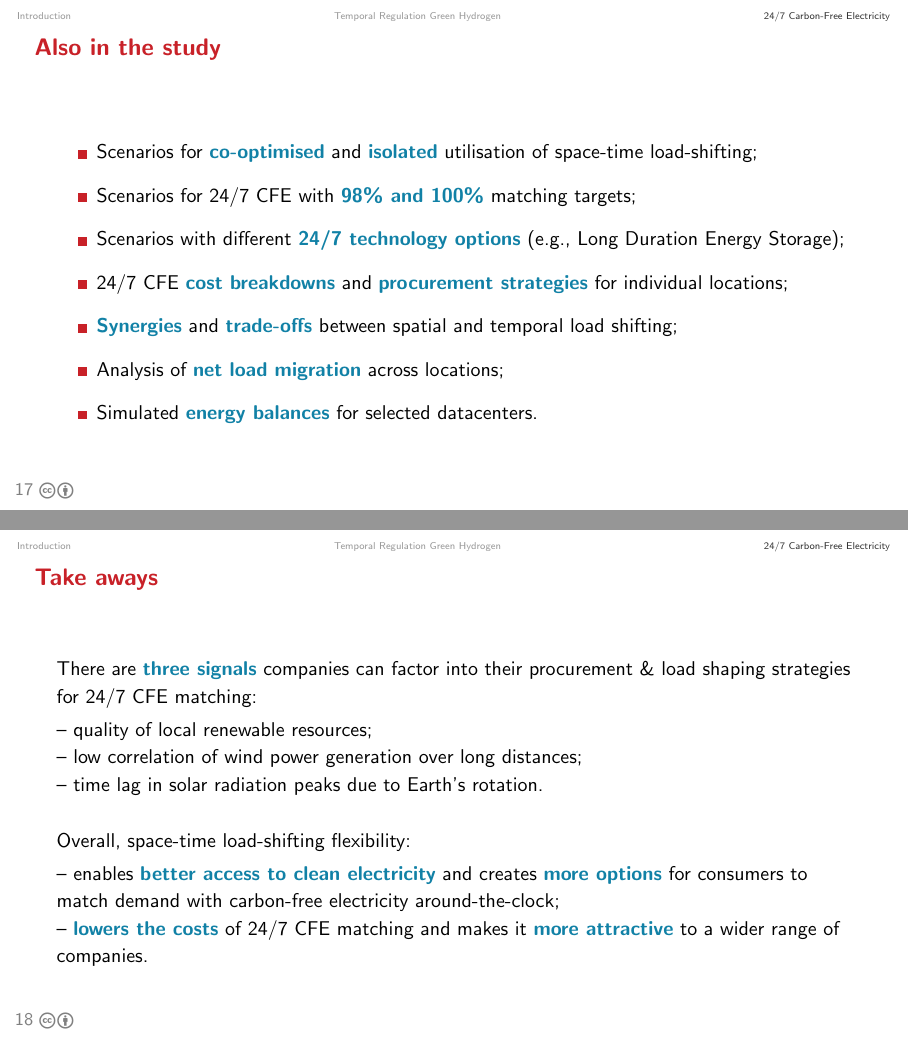
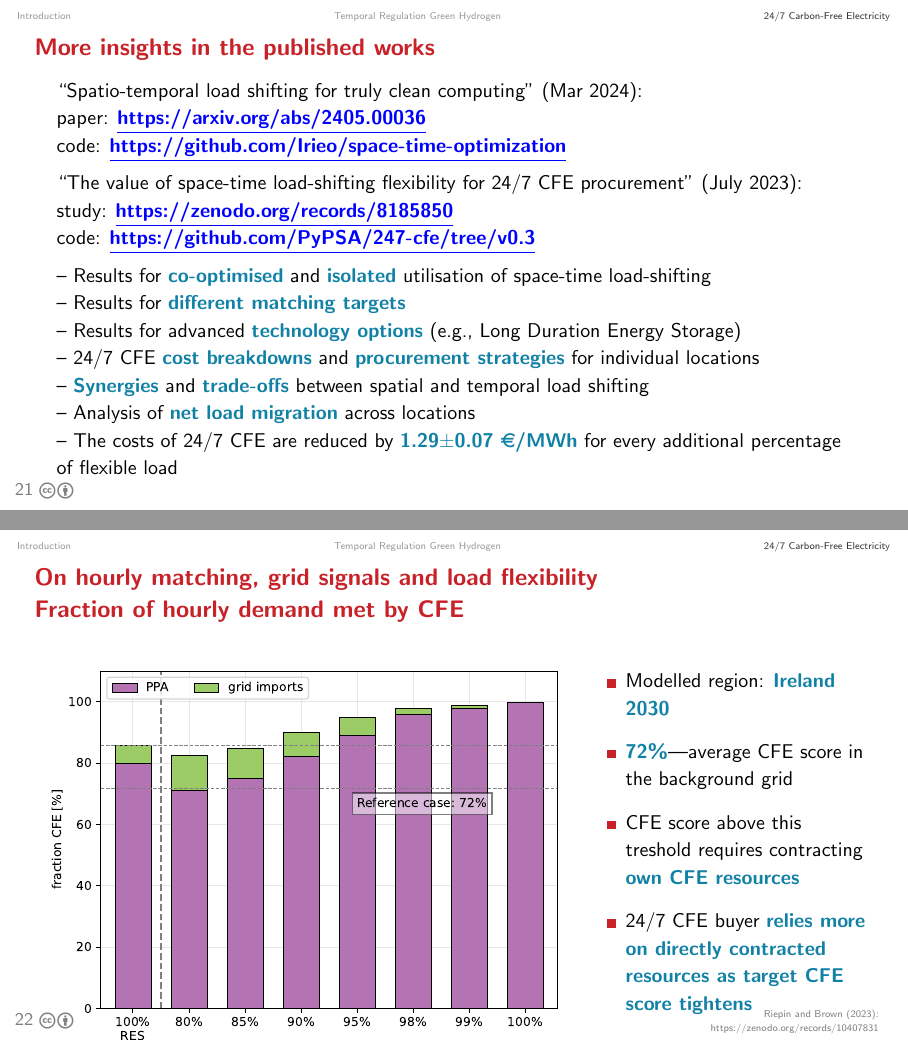
Before and after one commit to Irieo/public-code-vault, LaTeX slides (20240704_HourlyMatchingWorkshop_CPH/main.tex): pages 21 and 22 of 23 before the commit and pages 25 and 26 of 27 after it, joined at a grey line. Compiled offline with pdfLaTeX.

Commit message:
add h2workshop talk

```diff
--- a/20240704_HourlyMatchingWorkshop_CPH/main.tex
+++ b/20240704_HourlyMatchingWorkshop_CPH/main.tex
@@ -2,7 +2,7 @@
 
 \input{backmatter.tex}
 
-\title{Insights from model based studies \\ on 24/7 CFE and green hydrogen regulation}
+\title{Insights from model based studies \\ on 24/7 CFE procurement and green hydrogen regulation}
 
 %\subtitle{---}
 \author{
@@ -296,0 +295 @@ myframe number]
+\begin{frame}{Spatio-temporal load shifting for truly clean computing},
@@ -301 +309,3 @@ myframe number]
 
+	 \hrefc{https://arxiv.org/abs/2405.00036}{Working paper (2024)} \\
+	 \hrefc{https://github.com/Irieo/space-time-optimization}{Code}
@@ -344 +361,0 @@ myframe number]
-        \item \alert{Spatial} and \alert{temporal} load shifting mechamisms.
@@ -397,2 +427 @@ myframe number]
 
-\begin{frame}{Also in the study}
@@ -399,10 +432 @@ myframe number]
 
-      \begin{itemize}
-      \item Scenarios for \alert{co-optimised} and \alert{isolated} utilisation of space-time load-shifting;
-      \item Scenarios for 24/7 CFE with \alert{98\% and 100\%} matching targets;
-      \item Scenarios with different \alert{24/7 technology options} (e.g., Long Duration Energy Storage);
-      \item 24/7 CFE \alert{cost breakdowns} and \alert{procurement strategies} for individual locations;
-      \item \alert{Synergies} and \alert{trade-offs} between spatial and temporal load shifting;
-      \item Analysis of \alert{net load migration} across locations;
-      \item Simulated \alert{energy balances} for selected datacenters.
-      \end{itemize}
@@ -409,22 +440,56 @@ myframe number]
 
   \end{frame}
 
-\begin{frame}{Take aways}
 
-There are \alert{three signals} companies can factor into their procurement \& load shaping strategies for 24/7 CFE matching: \\
-\vspace{0.1cm}
-  -- quality of local renewable resources;\\
-  -- low correlation of wind power generation over long distances;\\
-  -- time lag in solar radiation peaks due to Earth's rotation.\\
-
-\vspace{0.5cm}
-
-Overall, space-time load-shifting flexibility: \\
-\vspace{0.1cm}
-  -- enables \alert{better access to clean electricity} and creates \alert{more options} for consumers to match demand with carbon-free electricity around-the-clock; \\
-  -- \alert{lowers the costs} of 24/7 CFE matching and makes it \alert{more attractive} to a wider range of companies.\\
+%   \begin{frame}{Results can be generalized beyond specific load locations}
+% 	\centering
+% 	\includegraphics[width=13cm]{images/flexibility_vs_normalized_costs.pdf}
+%   \end{frame}
 
 
+\begin{frame}{More insights in the published works}
+
+\enquote{Spatio-temporal load shifting for truly clean computing} (Mar 2024): \\
+paper: \hrefc{https://arxiv.org/abs/2405.00036}{https://arxiv.org/abs/2405.00036} \\
+code: \hrefc{https://github.com/Irieo/space-time-optimization}{https://github.com/Irieo/space-time-optimization}
+
+\enquote{The value of space-time load-shifting flexibility for 24/7 CFE procurement} (July 2023): \\
+study: \hrefc{https://zenodo.org/records/8185850}{https://zenodo.org/records/8185850}\\
+code: \hrefc{https://github.com/PyPSA/247-cfe/tree/v0.3}{https://github.com/PyPSA/247-cfe/tree/v0.3}
+
+      -- Results for \alert{co-optimised} and \alert{isolated} utilisation of space-time load-shifting \\
+      -- Results for \alert{different matching targets}\\
+      -- Results for advanced \alert{technology options} (e.g., Long Duration Energy Storage)\\
+      -- 24/7 CFE \alert{cost breakdowns} and \alert{procurement strategies} for individual locations \\
+      -- \alert{Synergies} and \alert{trade-offs} between spatial and temporal load shifting \\
+	  -- Analysis of \alert{net load migration} across locations\\
+      -- The costs of 24/7 CFE are reduced by \alert{1.29$\pm$0.07~\euro/MWh} for every additional percentage of flexible load
+
+\end{frame}
+
+
+\begin{frame}{On hourly matching, grid signals and load flexibility \\ Fraction of hourly demand met by CFE}
+
+	\vspace{0.3cm}
+
+	\begin{columns}[T]
+	\begin{column}{9cm}
+	\centering
+
+	\includegraphics[width=9.4cm]{images/10-2030-IE-p1-used.pdf}
+	\end{column}
+	\begin{column}{5cm}
+
+		\begin{itemize}
+			\item Modelled region: \alert{Ireland 2030}
+			\item \alert{72\%}---average CFE score in the background grid
+			\item CFE score above this treshold requires contracting \alert{own CFE resources}
+			\item 24/7 CFE buyer \alert{relies more on directly contracted resources as target CFE score tightens}
+			\end{itemize}
+	\end{column}
+	\end{columns}
+
+	\source{Riepin and Brown (2023): https://zenodo.org/records/10407831}
 \end{frame}
 
 
```
Also changed, not shown: 20240704_HourlyMatchingWorkshop_CPH/images/10-2030-IE-p1-used.pdf (added), 20240704_HourlyMatchingWorkshop_CPH/images/Koningstein_blog.png (added), 20240704_HourlyMatchingWorkshop_CPH/images/Radovanovic_blog.png (added), 20240704_HourlyMatchingWorkshop_CPH/images/Zheng-paper.png (added), 20240704_HourlyMatchingWorkshop_CPH/images/electricity-maps.png (added), 20240704_HourlyMatchingWorkshop_CPH/images/flexibility_vs_normalized_costs.pdf (added), 20240704_HourlyMatchingWorkshop_CPH/images/lindberg-paper.png (added), 20240704_HourlyMatchingWorkshop_CPH/images/results-3.png (added), 20240704_HourlyMatchingWorkshop_CPH/main.tex (123 more changed lines). Lines whose indentation alone changed are shown as unchanged.
